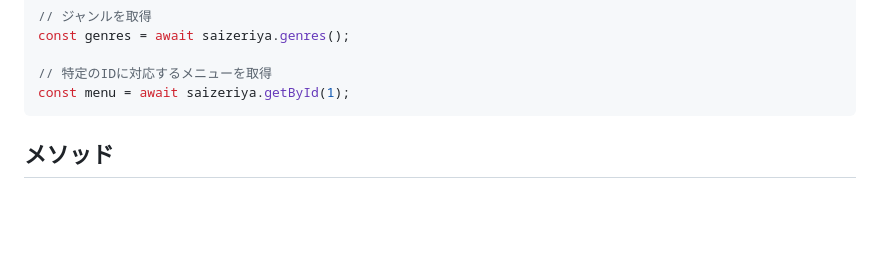
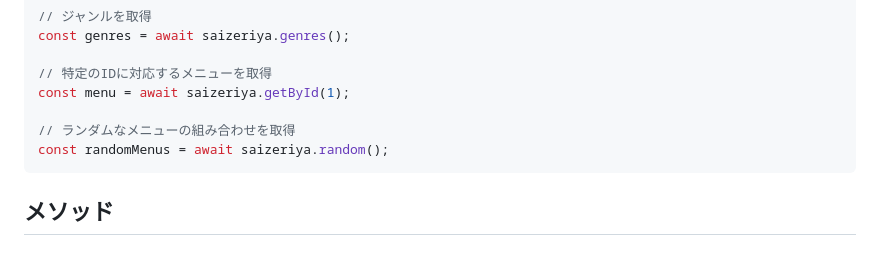
Before and after one commit to ryohidaka/saizeriya-js, a Markdown page: README.md, the part around the change. Drawn GitHub-style; blank space fills up the shorter version.

Commit message:
docs: READMEを更新

````diff
--- a/README.md
+++ b/README.md
@@ -41,6 +41,9 @@ const genres = await saizeriya.genres();
 
 // 特定のIDに対応するメニューを取得
 const menu = await saizeriya.getById(1);
+
+// ランダムなメニューの組み合わせを取得
+const randomMenus = await saizeriya.random();
 ```
 
 ## メソッド
````
